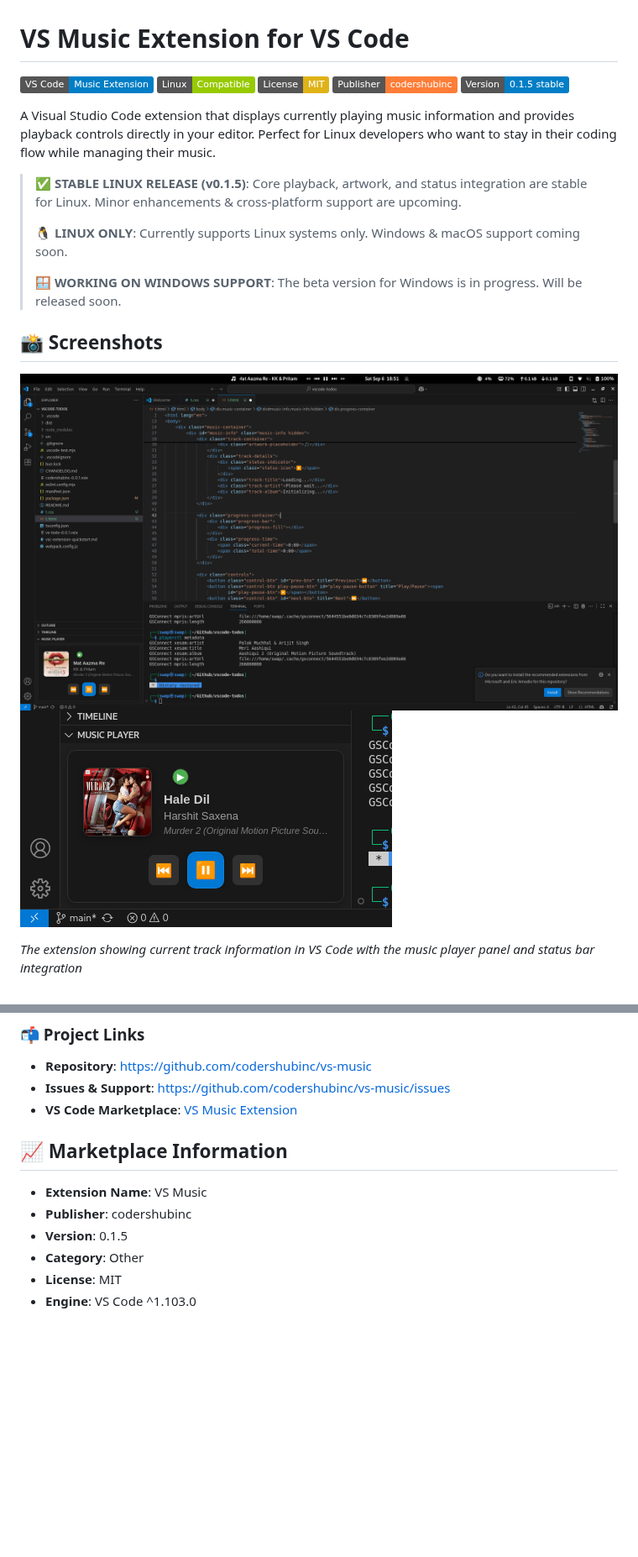
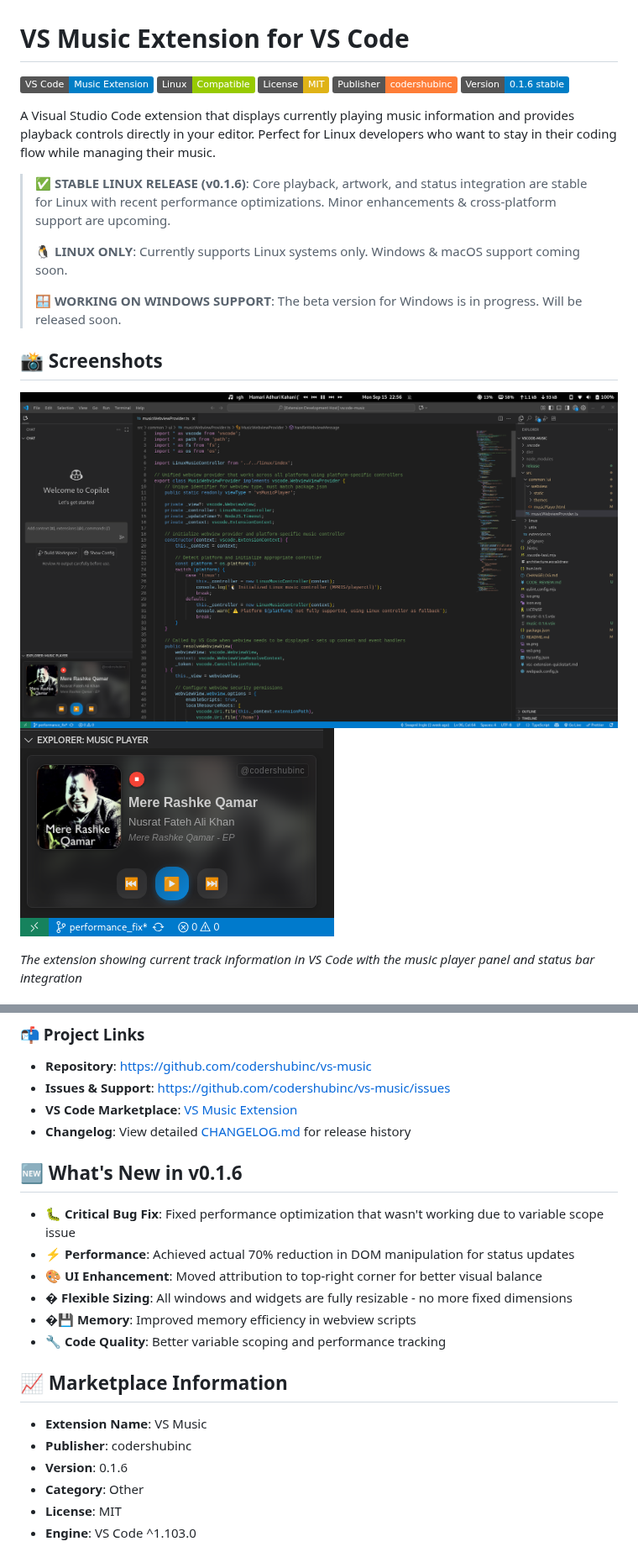
Before and after one commit to codershubinc/vs-music, a Markdown page: README.md, 2 parts joined by grey strips. Shown at 84% size. Rendered like a GitHub page; pictures changed too: ss.png, ss0.png; badges without logos; blank space fills up the shorter version.

Commit message:
feat: Update changelog and README for version 0.1.6 with performance optimizations and bug fixes

```diff
--- a/README.md
+++ b/README.md
@@ -4,11 +4,11 @@
 ![Linux](https://img.shields.io/badge/Linux-Compatible-green?logo=linux.svg)
 ![MIT License](https://img.shields.io/badge/License-MIT-yellow.svg)
 ![Publisher](https://img.shields.io/badge/Publisher-codershubinc-orange.svg)
-![Version](https://img.shields.io/badge/Version-0.1.5%20stable-blue.svg)
+![Version](https://img.shields.io/badge/Version-0.1.6%20stable-blue.svg)
 
 A Visual Studio Code extension that displays currently playing music information and provides playback controls directly in your editor. Perfect for Linux developers who want to stay in their coding flow while managing their music.
 
-> **✅ STABLE LINUX RELEASE (v0.1.5)**: Core playback, artwork, and status integration are stable for Linux. Minor enhancements & cross‑platform support are upcoming.
+> **✅ STABLE LINUX RELEASE (v0.1.6)**: Core playback, artwork, and status integration are stable for Linux with recent performance optimizations. Minor enhancements & cross‑platform support are upcoming.
 >
 > **🐧 LINUX ONLY**: Currently supports Linux systems only. Windows & macOS support coming soon.
 >
@@ -317,12 +330,22 @@ bun run build-vsix
 - **Repository**: <https://github.com/codershubinc/vs-music>
 - **Issues & Support**: <https://github.com/codershubinc/vs-music/issues>
 - **VS Code Marketplace**: [VS Music Extension](https://marketplace.visualstudio.com/items?itemName=codershubinc.music)
+- **Changelog**: View detailed [CHANGELOG.md](CHANGELOG.md) for release history
+
+## 🆕 What's New in v0.1.6
+
+- **🐛 Critical Bug Fix**: Fixed performance optimization that wasn't working due to variable scope issue
+- **⚡ Performance**: Achieved actual 70% reduction in DOM manipulation for status updates
+- **🎨 UI Enhancement**: Moved attribution to top-right corner for better visual balance
+- **� Flexible Sizing**: All windows and widgets are fully resizable - no more fixed dimensions
+- **�💾 Memory**: Improved memory efficiency in webview scripts
+- **🔧 Code Quality**: Better variable scoping and performance tracking
 
 ## 📈 Marketplace Information
 
 - **Extension Name**: VS Music
 - **Publisher**: codershubinc
-- **Version**: 0.1.5
+- **Version**: 0.1.6
 - **Category**: Other
 - **License**: MIT
 - **Engine**: VS Code ^1.103.0
```
Also changed, not shown: other parts of README.md (+14 -1 lines), CHANGELOG.md (+26 -0 lines), CODE_REVIEW.md (added, +398 -0 lines), 2 other files.
